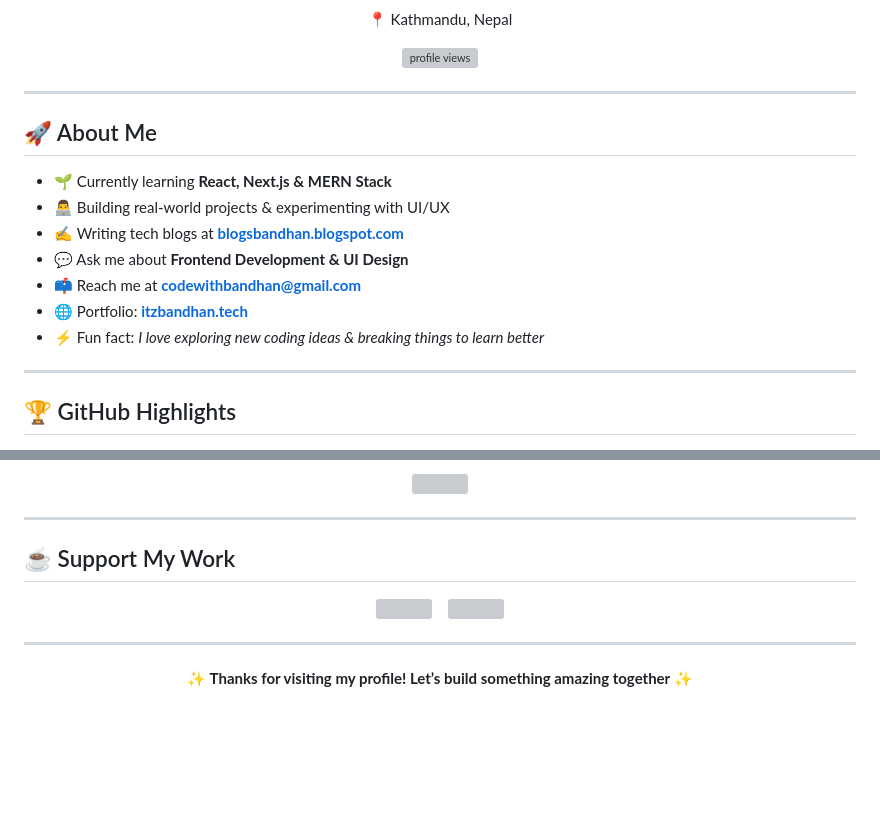
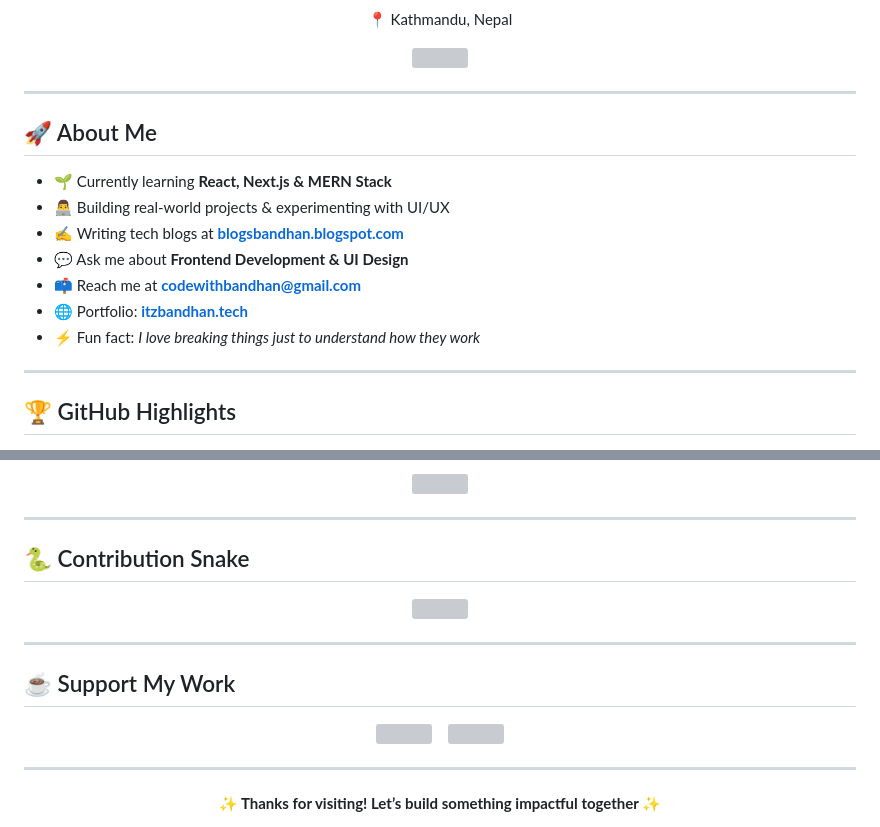
Before and after one commit to itzbandhan/itzbandhan, a Markdown page: README.md, 2 parts joined by grey strips. Rendered like a GitHub page; blank space fills up the shorter version; grey boxes are pictures that could not be loaded.

Commit message:
Update README with new layout and content

```diff
--- a/README.md
+++ b/README.md
@@ -4,7 +10,7 @@
 <p align="center">📍 Kathmandu, Nepal</p>
 
 <p align="center">
-  <img src="https://komarev.com/ghpvc/?username=itzbandhan&label=Profile%20Views&color=38BDF8&style=flat" alt="profile views" />
+  <img src="https://komarev.com/ghpvc/?username=itzbandhan&label=Profile%20Views&color=38BDF8&style=flat" />
 </p>
 
 ---
@@ -17,7 +23,7 @@
 - 💬 Ask me about **Frontend Development & UI Design**
 - 📫 Reach me at **codewithbandhan@gmail.com**
 - 🌐 Portfolio: **[itzbandhan.tech](https://itzbandhan.tech)**
-- ⚡ Fun fact: *I love exploring new coding ideas & breaking things to learn better*
+- ⚡ Fun fact: *I love breaking things just to understand how they work*
 
 ---
 
@@ -73,4 +83,12 @@
   <img src="https://github-readme-stats.vercel.app/api/top-langs/?username=itzbandhan&layout=compact&theme=tokyonight&hide_border=true" />
+</p>
+
+---
+
+## 🐍 Contribution Snake
+
+<p align="center">
+  <img src="https://raw.githubusercontent.com/itzbandhan/itzbandhan/output/github-contribution-grid-snake.svg" />
 </p>
 
 ---
@@ -90,5 +108,5 @@
 ---
 
 <p align="center">
-  <b>✨ Thanks for visiting my profile! Let’s build something amazing together ✨</b>
+  <b>✨ Thanks for visiting! Let’s build something impactful together ✨</b>
 </p>
```
Also changed, not shown: other parts of README.md (+23 -9 lines).
